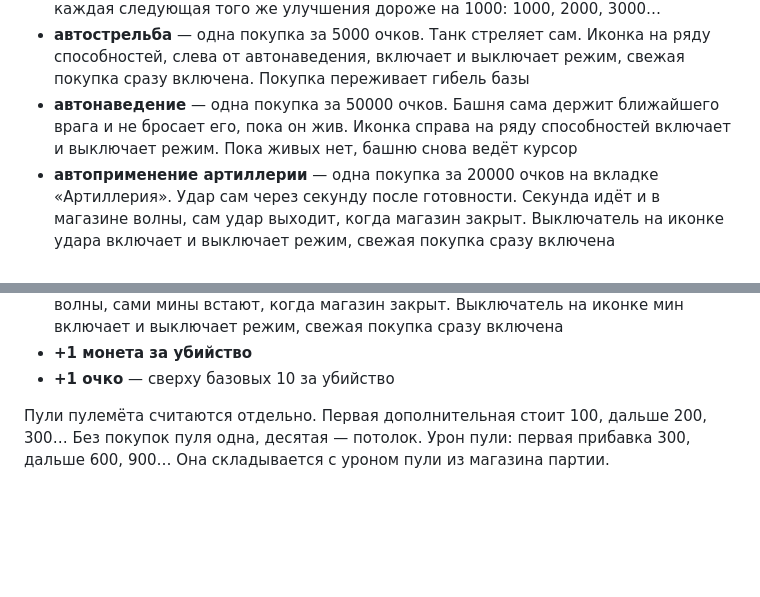
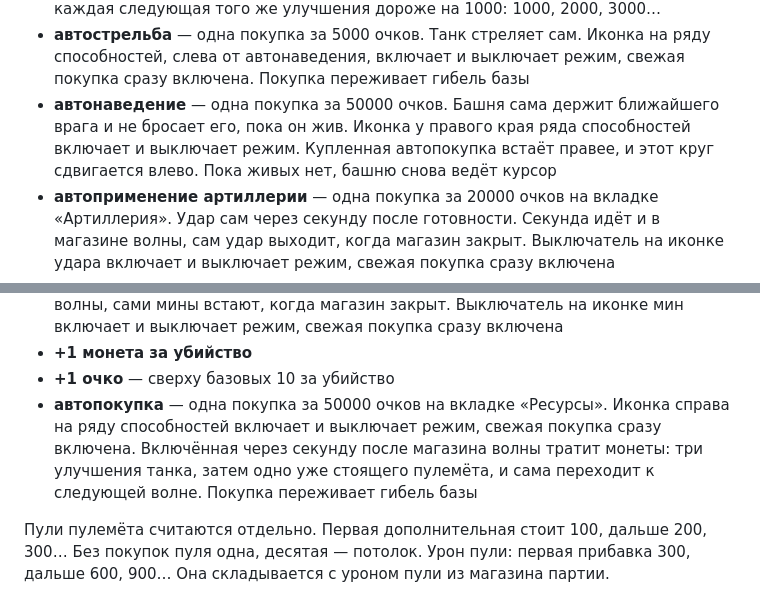
Before and after one commit to AlexeyAbretov/tank_penetration, a Markdown page: README.md, 2 parts joined by grey strips. Drawn GitHub-style; blank space fills up the shorter version.

```diff
--- a/README.md
+++ b/README.md
@@ -121,12 +122,13 @@ npm run dev
 - **+1% поглощение урона** — шанс, что патрон или снаряд врага не нанесёт урон и отрикошетит от танка в случайную сторону от грани, в которую вошёл. Очередь проверяет каждый патрон и каждый снаряд отдельно. Без покупок шанса нет. Шаг — 1%, выше 30% прогресс не ставит. Первая покупка стоит 1000 очков, каждая следующая того же улучшения дороже на 1000: 1000, 2000, 3000…
 - **+10 здоровья** — запас новой партии. Без покупок 100. Каждый уровень прибавляет 10, выше 500 прогресс не ставит. Первая покупка стоит 1000 очков, каждая следующая того же улучшения дороже на 1000: 1000, 2000, 3000…
 - **автострельба** — одна покупка за 5000 очков. Танк стреляет сам. Иконка на ряду способностей, слева от автонаведения, включает и выключает режим, свежая покупка сразу включена. Покупка переживает гибель базы
-- **автонаведение** — одна покупка за 50000 очков. Башня сама держит ближайшего врага и не бросает его, пока он жив. Иконка справа на ряду способностей включает и выключает режим. Пока живых нет, башню снова ведёт курсор
+- **автонаведение** — одна покупка за 50000 очков. Башня сама держит ближайшего врага и не бросает его, пока он жив. Иконка у правого края ряда способностей включает и выключает режим. Купленная автопокупка встаёт правее, и этот круг сдвигается влево. Пока живых нет, башню снова ведёт курсор
 - **автоприменение артиллерии** — одна покупка за 20000 очков на вкладке «Артиллерия». Удар сам через секунду после готовности. Секунда идёт и в магазине волны, сам удар выходит, когда магазин закрыт. Выключатель на иконке удара включает и выключает режим, свежая покупка сразу включена
 - **автоприменение ионной пушки** — одна покупка за 20000 очков на вкладке «Ионная пушка». Луч сам через секунду после готовности. Секунда идёт и в магазине волны, сам луч выходит, когда магазин закрыт. Уже пущенный столб в магазине не замирает. Выключатель на иконке луча включает и выключает режим, свежая покупка сразу включена
 - **автоприменение мин** — одна покупка за 20000 очков на вкладке «Мина». Постановка сама через секунду после готовности. Секунда идёт и в магазине волны, сами мины встают, когда магазин закрыт. Выключатель на иконке мин включает и выключает режим, свежая покупка сразу включена
 - **+1 монета за убийство**
 - **+1 очко** — сверху базовых 10 за убийство
+- **автопокупка** — одна покупка за 50000 очков на вкладке «Ресурсы». Иконка справа на ряду способностей включает и выключает режим, свежая покупка сразу включена. Включённая через секунду после магазина волны тратит монеты: три улучшения танка, затем одно уже стоящего пулемёта, и сама переходит к следующей волне. Покупка переживает гибель базы
 
 Пули пулемёта считаются отдельно. Первая дополнительная стоит 100, дальше 200, 300… Без покупок пуля одна, десятая — потолок. Урон пули: первая прибавка 300, дальше 600, 900… Она складывается с уроном пули из магазина партии.
 
```
Also changed, not shown: other parts of README.md (+6 -5 lines), docs/architecture.md (+7 -6 lines), public/assets/auto-shop-icon.png (added), 10 other files.
